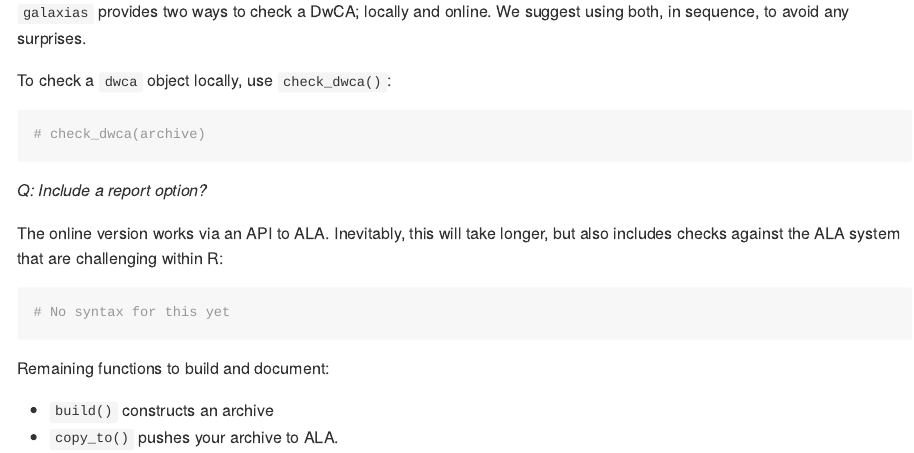
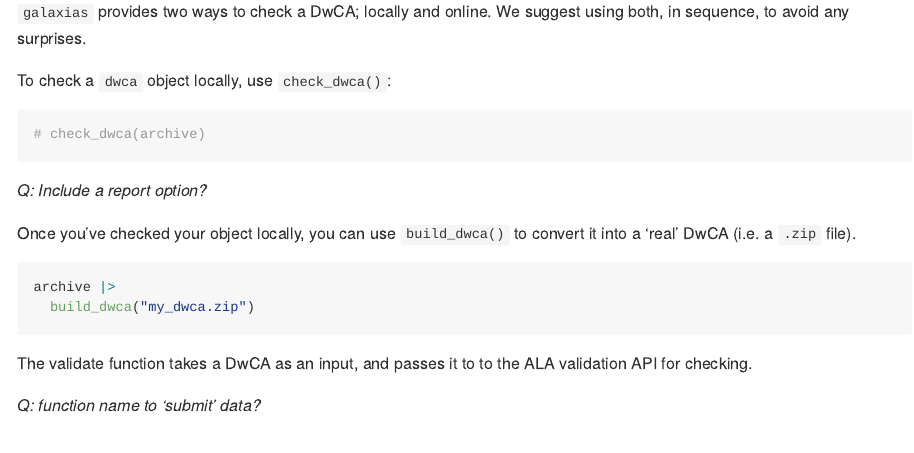
Before and after one commit to AtlasOfLivingAustralia/galaxias, an R Markdown document (README.Rmd): the page in a window 1100 px wide, from 2400 px down. Rendered offline with R 4.5, knitr and Pandoc, with nearby package versions; the code chunks are not run, so their results and figures are left out.

````diff
--- a/README.Rmd
+++ b/README.Rmd
@@ -139,15 +139,15 @@
 
 *Q: Include a report option?*
 
-The online version works via an API to ALA. Inevitably, this will take longer,
-but also includes checks against the ALA system that are challenging within
-R:
+Once you've checked your object locally, you can use `build_dwca()` to convert
+it into a 'real' DwCA (i.e. a `.zip` file).
 
 ```{r}
-# No syntax for this yet
+archive |>
+  build_dwca("my_dwca.zip")
 ```
 
-Remaining functions to build and document:
+The validate function takes a DwCA as an input, and passes it to to the ALA
+validation API for checking.
 
-- `build()` constructs an archive
-- `copy_to()` pushes your archive to ALA.
+*Q: function name to 'submit' data?*
````
Also changed, not shown: README.md, 1 other file.
